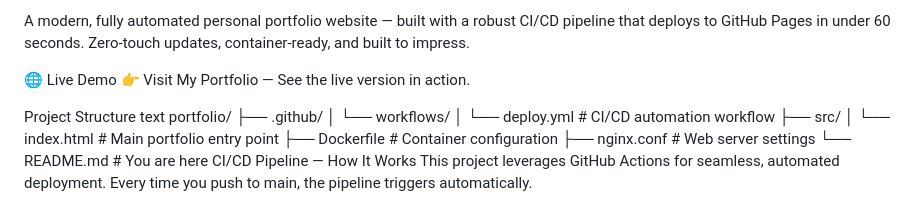
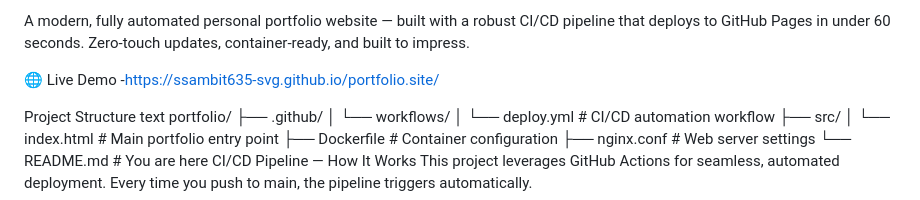
Before and after one commit to ssambit635-svg/portfolio.site, a Markdown page: README.md, the part around one of its changes. GitHub-like rendering.

```diff
--- a/README.md
+++ b/README.md
@@ -6,8 +6,7 @@ https://img.shields.io/badge/License-MIT-yellow.svg?style=for-the-badge
 
 A modern, fully automated personal portfolio website — built with a robust CI/CD pipeline that deploys to GitHub Pages in under 60 seconds. Zero-touch updates, container-ready, and built to impress.
 
-🌐 Live Demo
-👉 Visit My Portfolio — See the live version in action.
+🌐 Live Demo -https://ssambit635-svg.github.io/portfolio.site/
 
 Project Structure
 text
```
Also changed, not shown: other parts of README.md (+2 -2 lines).
